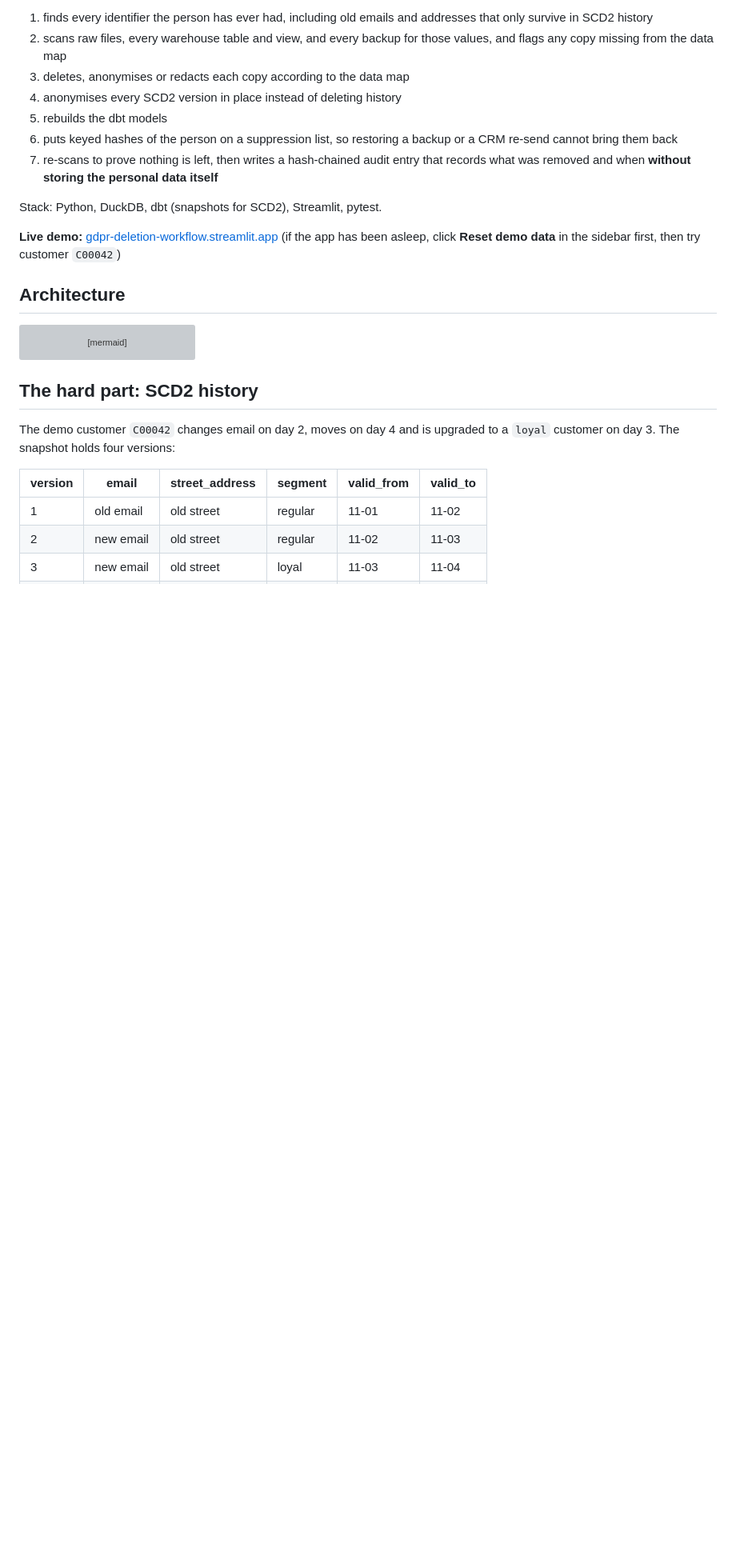
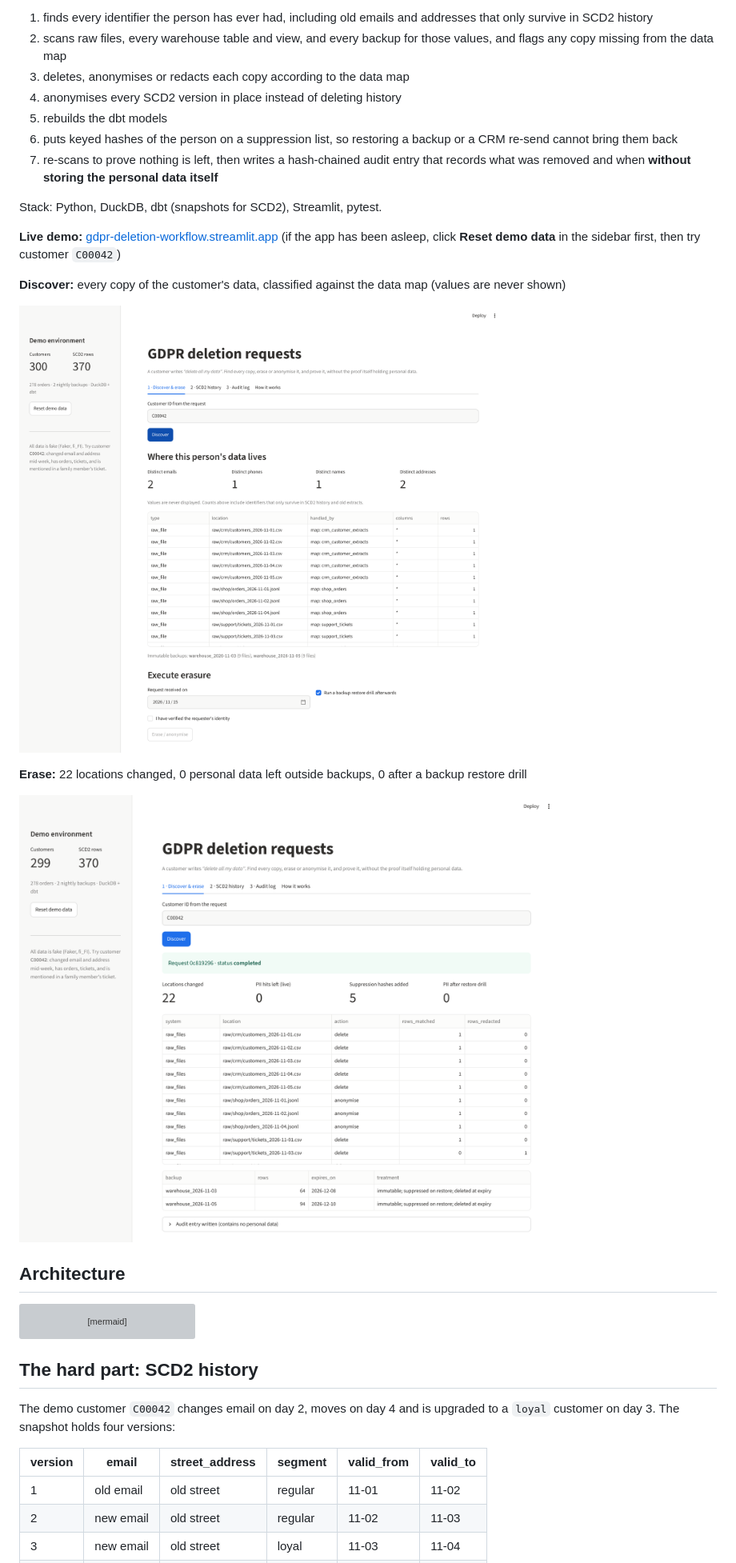
Before and after one commit to munyingi/gdpr-deletion-workflow, a Markdown page: README.md, the part around one of its changes. Shown at 80% size. Rendered like a GitHub page; pictures changed too: docs/images/discover.png (added), docs/images/erase_result.png (added); blank space fills up the shorter version; grey boxes are pictures that could not be loaded.

Commit message:
Add app screenshots to README

```diff
--- a/README.md
+++ b/README.md
@@ -16,8 +16,13 @@ Stack: Python, DuckDB, dbt (snapshots for SCD2), Streamlit, pytest.
 
 **Live demo:** [gdpr-deletion-workflow.streamlit.app](https://gdpr-deletion-workflow.streamlit.app/) (if the app has been asleep, click **Reset demo data** in the sidebar first, then try customer `C00042`)
 
-<!-- Screenshot: docs/images/discover.png -->
-<!-- Screenshot: docs/images/erase_result.png -->
+**Discover:** every copy of the customer's data, classified against the data map (values are never shown)
+
+![Discovery](docs/images/discover.png)
+
+**Erase:** 22 locations changed, 0 personal data left outside backups, 0 after a backup restore drill
+
+![Erasure result](docs/images/erase_result.png)
 
 ## Architecture
 
```
Also changed, not shown: other parts of README.md (+7 -0 lines), docs/images/audit_log.png (added), docs/images/scd2_after.png (added), docs/images/scd2_before.png (added), 1 other file.
